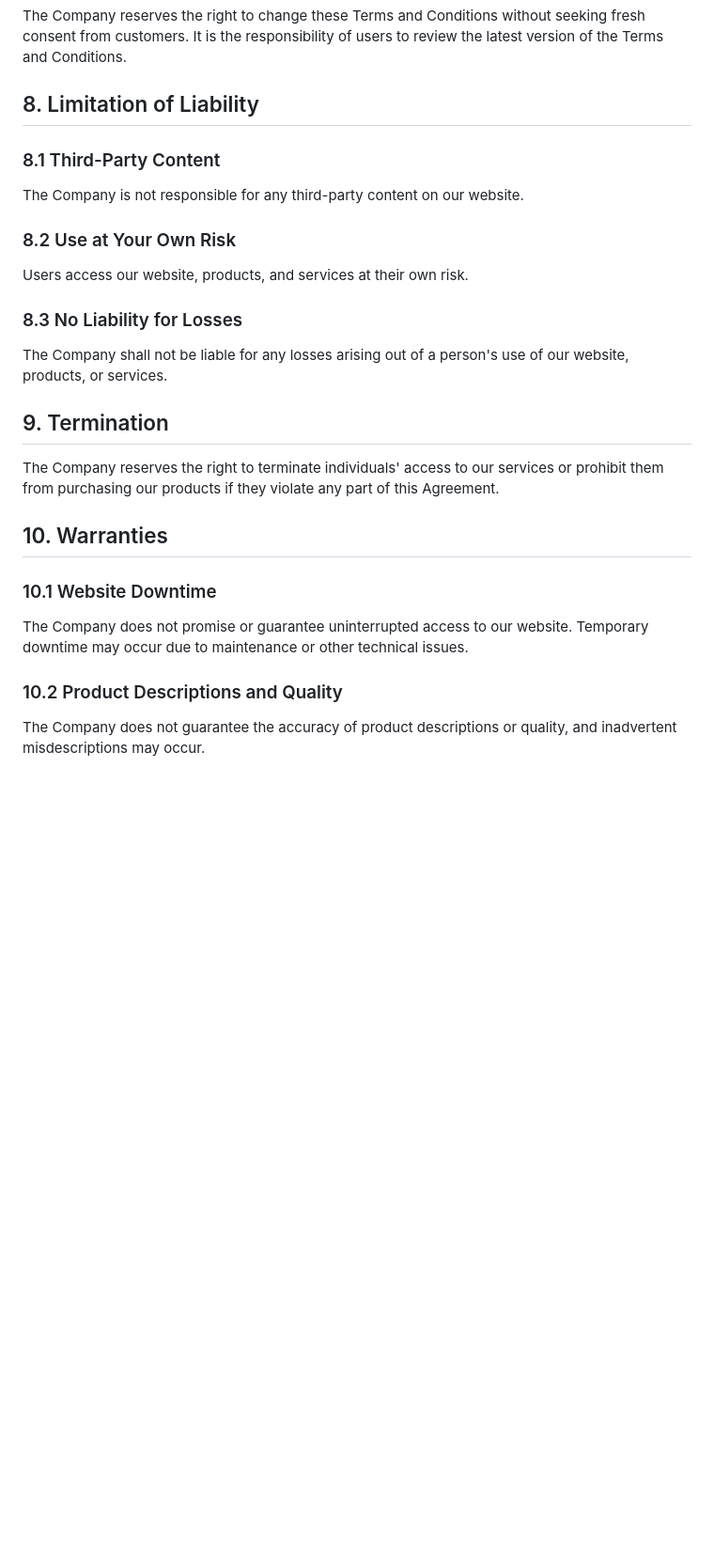
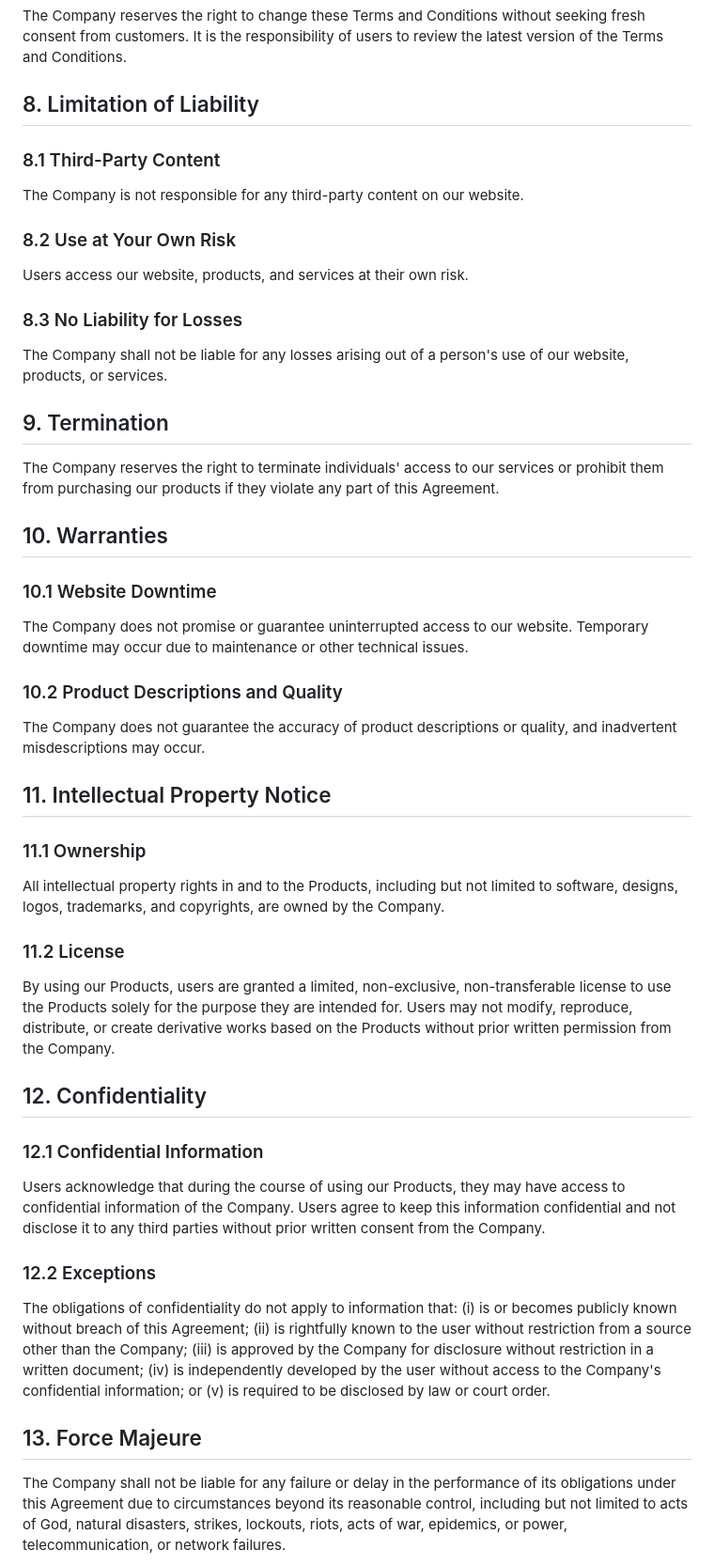
Before and after one commit to 10yx/10yx.github.io, a Markdown page: src/terms_and_conditions.md, the part around one of its changes. Shown at 94% size. GitHub-like rendering; blank space fills up the shorter version.

Commit message:
update terms and conditions

```diff
--- a/src/t_c.md
+++ b/src/terms_and_conditions.md
@@ -43,13 +37,10 @@ In the event of any disputes, the laws of Estonia shall govern the resolution pr
 The Company reserves the right to change these Terms and Conditions without seeking fresh consent from customers. It is the responsibility of users to review the latest version of the Terms and Conditions.
 
 ## 8. Limitation of Liability
-
 ### 8.1 Third-Party Content
 The Company is not responsible for any third-party content on our website.
-
 ### 8.2 Use at Your Own Risk
 Users access our website, products, and services at their own risk.
-
 ### 8.3 No Liability for Losses
 The Company shall not be liable for any losses arising out of a person's use of our website, products, or services.
 
@@ -57,9 +48,23 @@ The Company shall not be liable for any losses arising out of a person's use of
 The Company reserves the right to terminate individuals' access to our services or prohibit them from purchasing our products if they violate any part of this Agreement.
 
 ## 10. Warranties
-
 ### 10.1 Website Downtime
 The Company does not promise or guarantee uninterrupted access to our website. Temporary downtime may occur due to maintenance or other technical issues.
-
 ### 10.2 Product Descriptions and Quality
 The Company does not guarantee the accuracy of product descriptions or quality, and inadvertent misdescriptions may occur.
+
+## 11. Intellectual Property Notice
+### 11.1 Ownership
+All intellectual property rights in and to the Products, including but not limited to software, designs, logos, trademarks, and copyrights, are owned by the Company.
+### 11.2 License
+By using our Products, users are granted a limited, non-exclusive, non-transferable license to use the Products solely for the purpose they are intended for. Users may not modify, reproduce, distribute, or create derivative works based on the Products without prior written permission from the Company.
+
+## 12. Confidentiality
+### 12.1 Confidential Information
+Users acknowledge that during the course of using our Products, they may have access to confidential information of the Company. Users agree to keep this information confidential and not disclose it to any third parties without prior written consent from the Company.
+### 12.2 Exceptions
+The obligations of confidentiality do not apply to information that: (i) is or becomes publicly known without breach of this Agreement; (ii) is rightfully known to the user without restriction from a source other than the Company; (iii) is approved by the Company for disclosure without restriction in a written document; (iv) is independently developed by the user without access to the Company's confidential information; or (v) is required to be disclosed by law or court order.
+
+## 13. Force Majeure
+The Company shall not be liable for any failure or delay in the performance of its obligations under this Agreement due to circumstances beyond its reasonable control, including but not limited to acts of God, natural disasters, strikes, lockouts, riots, acts of war, epidemics, or power, telecommunication, or network failures.
+
```
Also changed, not shown: other parts of src/terms_and_conditions.md (+11 -9 lines).
